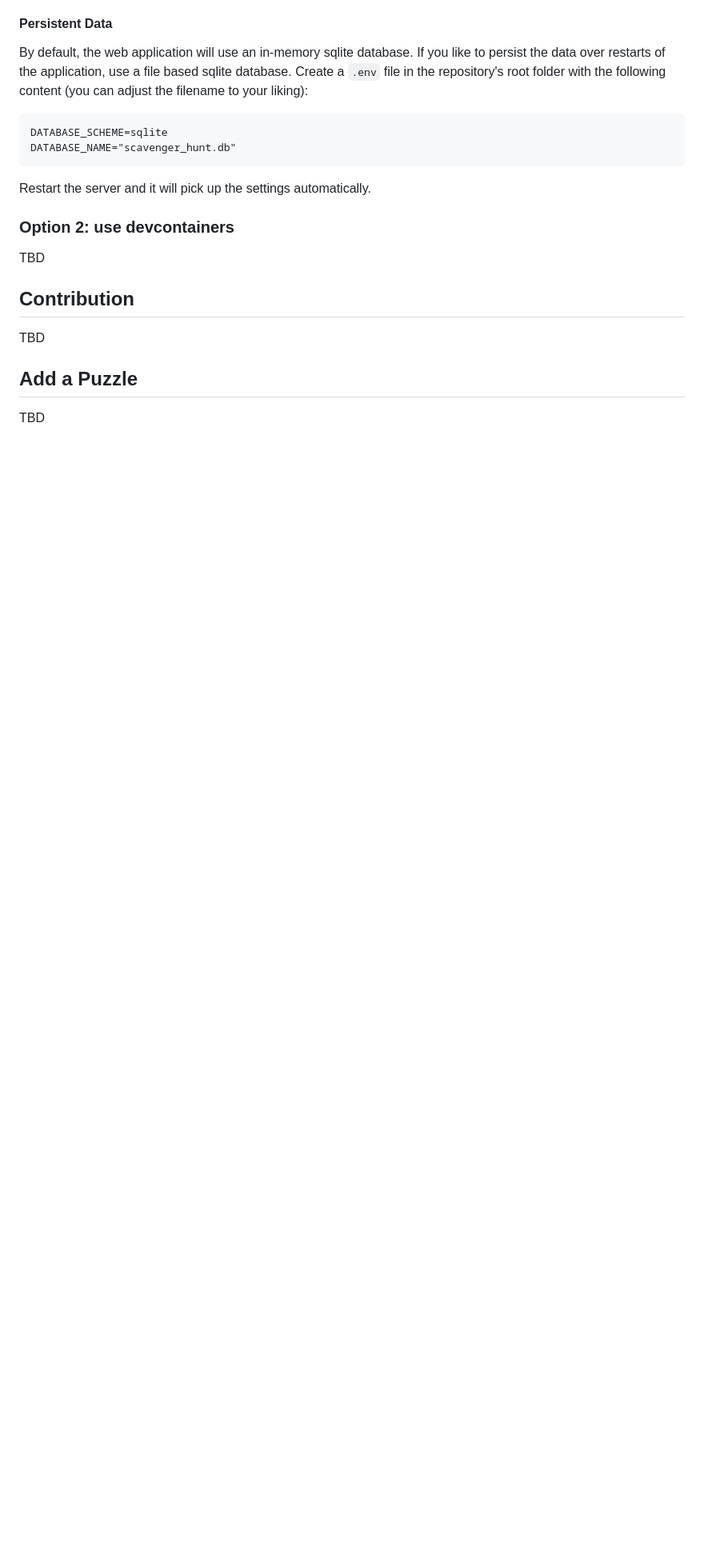
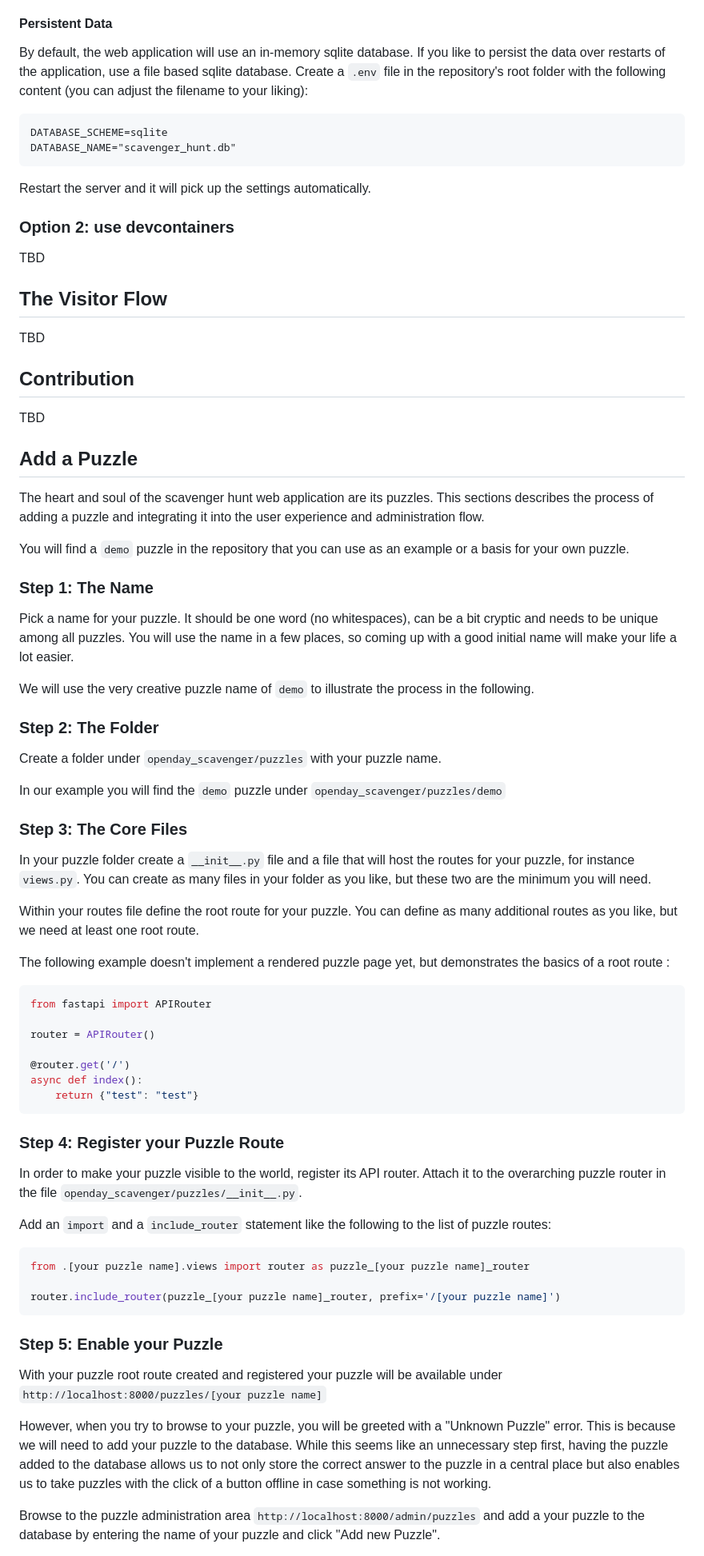
Before and after one commit to AustralianSynchrotron/openday-scavenger, a Markdown page: README.md, the part around one of its changes. Shown at 80% size. Rendered like a GitHub page; blank space fills up the shorter version.

Commit message:
First version of the guide on how to add a puzzle

````diff
--- a/README.md
+++ b/README.md
@@ -62,11 +62,60 @@ Restart the server and it will pick up the settings automatically.
 TBD
 
 
+## The Visitor Flow
+TBD
+
 ## Contribution
 TBD
 
 
 ## Add a Puzzle
-TBD
+The heart and soul of the scavenger hunt web application are its puzzles. This sections describes the process of adding a puzzle and integrating it into the user experience and administration flow.
+
+You will find a `demo` puzzle in the repository that you can use as an example or a basis for your own puzzle.
 
 
+### Step 1: The Name
+Pick a name for your puzzle. It should be one word (no whitespaces), can be a bit cryptic and needs to be unique among all puzzles. You will use the name in a few places, so coming up with a good initial name will make your life a lot easier.
+
+We will use the very creative puzzle name of `demo` to illustrate the process in the following.
+
+### Step 2: The Folder
+Create a folder under `openday_scavenger/puzzles` with your puzzle name.
+
+In our example you will find the `demo` puzzle under `openday_scavenger/puzzles/demo`
+
+### Step 3: The Core Files
+In your puzzle folder create a `__init__.py` file and a file that will host the routes for your puzzle, for instance `views.py`. You can create as many files in your folder as you like, but these two are the minimum you will need.
+
+Within your routes file define the root route for your puzzle. You can define as many additional routes as you like, but we need at least one root route.
+
+The following example doesn't implement a rendered puzzle page yet, but demonstrates the basics of a root route :
+```Python
+from fastapi import APIRouter
+
+router = APIRouter()
+
+@router.get('/')
+async def index():
+    return {"test": "test"}
+```
+
+### Step 4: Register your Puzzle Route
+In order to make your puzzle visible to the world, register its API router. Attach it to the overarching puzzle router in the file `openday_scavenger/puzzles/__init__.py`.
+
+Add an `import` and a `include_router` statement like the following to the list of puzzle routes:
+
+```Python
+from .[your puzzle name].views import router as puzzle_[your puzzle name]_router
+
+router.include_router(puzzle_[your puzzle name]_router, prefix='/[your puzzle name]')
+```
+
+### Step 5: Enable your Puzzle
+With your puzzle root route created and registered your puzzle will be available under `http://localhost:8000/puzzles/[your puzzle name]`
+
+However, when you try to browse to your puzzle, you will be greeted with a "Unknown Puzzle" error. This is because we will need to add your puzzle to the database. While this seems like an unnecessary step first, having the puzzle added to the database allows us to not only store the correct answer to the puzzle in a central place but also enables us to take puzzles with the click of a button offline in case something is not working.
+
+Browse to the puzzle administration area `http://localhost:8000/admin/puzzles` and add a your puzzle to the database by entering the name of your puzzle and click "Add new Puzzle".
+
````
Also changed, not shown: other parts of README.md (+29 -0 lines).
